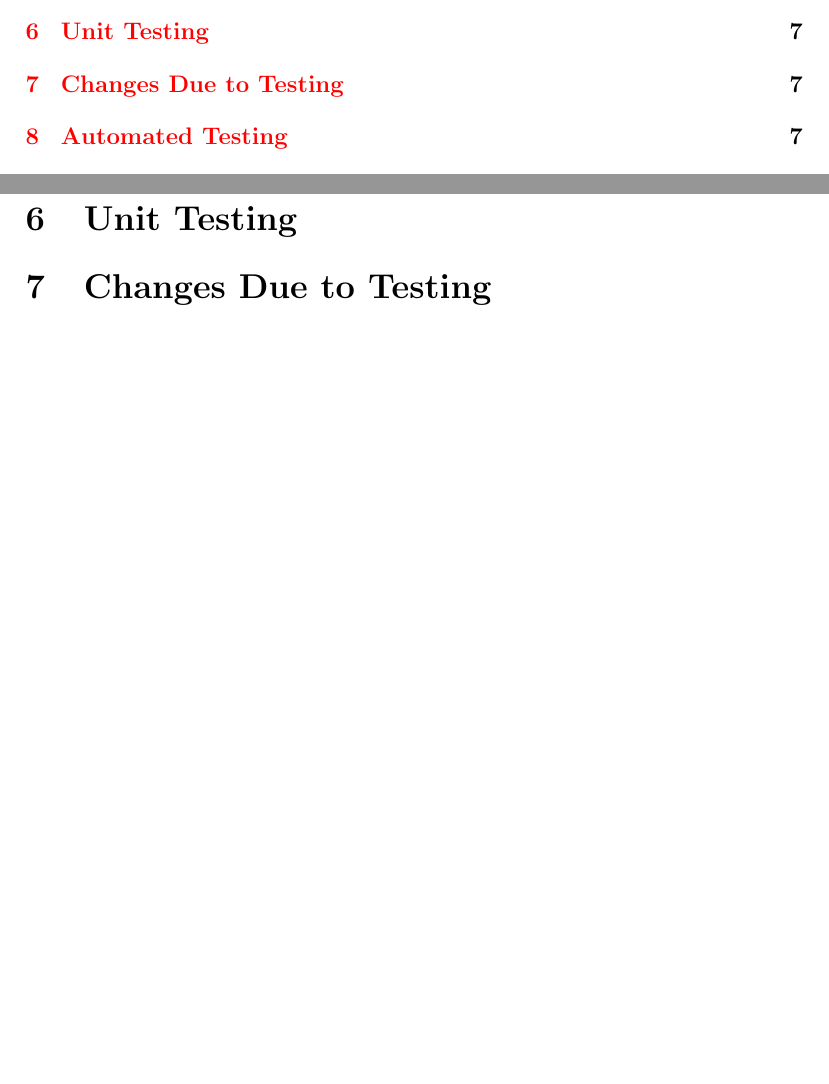
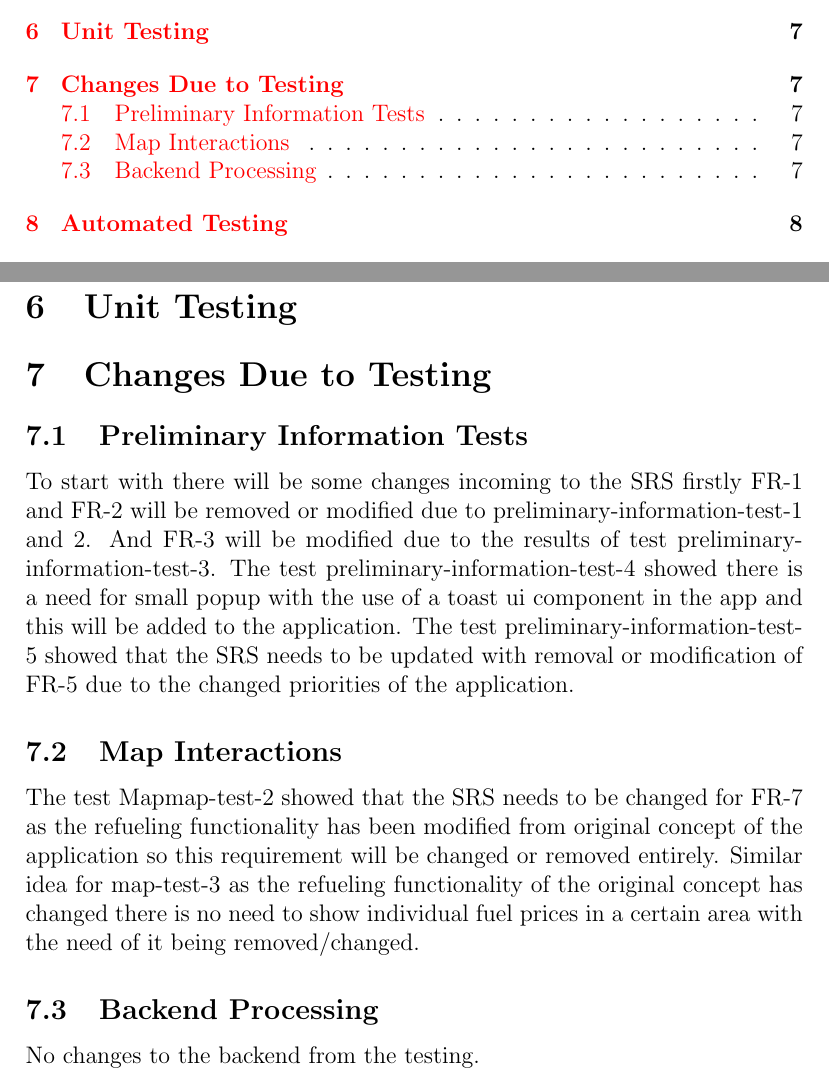
Before and after one commit to mehtaj8/Greenway, a LaTeX document (docs/VnVReport/VnVReport.tex): two parts of pages 4 and 11 of 12 before the commit and two parts of pages 4 and 11 of 13 after it, joined at a grey line, cut so that both start at the same text, the shorter picture padded with empty space. Compiled offline with pdfLaTeX.

Commit message:
Added changes due to testing

```diff
--- a/docs/VnVReport/VnVReport.tex
+++ b/docs/VnVReport/VnVReport.tex
@@ -317,6 +317,22 @@ This section will not be appropriate for every project.
 
 \section{Changes Due to Testing}
 
+\subsection{Preliminary Information Tests}
+To start with there will be some changes incoming to the SRS firstly FR-1 and FR-2 will be removed or modified due to
+preliminary-information-test-1 and 2. And FR-3 will be modified due to the results of test preliminary-information-test-3.
+The test preliminary-information-test-4 showed there is a need for small popup with the use of a toast ui component in the
+app and this will be added to the application. The test preliminary-information-test-5 showed that the SRS needs to be updated
+with removal or modification of FR-5 due to the changed priorities of the application.
+
+\subsection{Map Interactions}
+The test Mapmap-test-2 showed that the SRS needs to be changed for FR-7 as the refueling functionality has been modified from
+original concept of the application so this requirement will be changed or removed entirely. Similar idea for map-test-3 as the
+refueling functionality of the original concept has changed there is no need to show individual fuel prices in a certain area
+with the need of it being removed/changed.
+
+\subsection{Backend Processing}
+No changes to the backend from the testing.
+
 \section{Automated Testing}
 
 \section{Trace to Requirements}
```
Also changed, not shown: docs/VnVReport/VnVReport.pdf.
